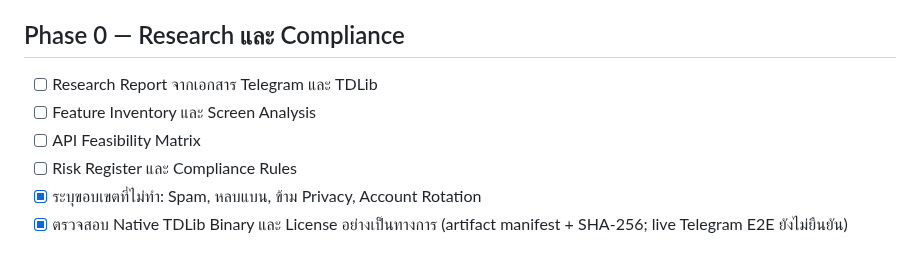
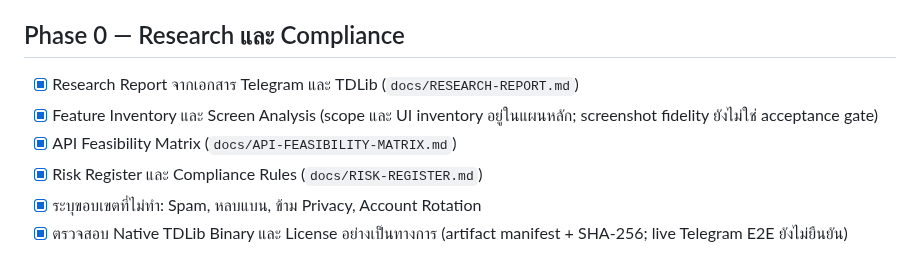
Before and after one commit to jimkuy69/telegram, a Markdown page: DEVELOPMENT-PLAN-CHECKLIST.md, the part around the change. GitHub-like rendering.

Commit message:
docs: complete Phase 0 research gates

```diff
--- a/DEVELOPMENT-PLAN-CHECKLIST.md
+++ b/DEVELOPMENT-PLAN-CHECKLIST.md
@@ -8,10 +8,10 @@
 
 ## Phase 0 — Research และ Compliance
 
-- [ ] Research Report จากเอกสาร Telegram และ TDLib
-- [ ] Feature Inventory และ Screen Analysis
-- [ ] API Feasibility Matrix
-- [ ] Risk Register และ Compliance Rules
+- [x] Research Report จากเอกสาร Telegram และ TDLib (`docs/RESEARCH-REPORT.md`)
+- [x] Feature Inventory และ Screen Analysis (scope และ UI inventory อยู่ในแผนหลัก; screenshot fidelity ยังไม่ใช่ acceptance gate)
+- [x] API Feasibility Matrix (`docs/API-FEASIBILITY-MATRIX.md`)
+- [x] Risk Register และ Compliance Rules (`docs/RISK-REGISTER.md`)
 - [x] ระบุขอบเขตที่ไม่ทำ: Spam, หลบแบน, ข้าม Privacy, Account Rotation
 - [x] ตรวจสอบ Native TDLib Binary และ License อย่างเป็นทางการ (artifact manifest + SHA-256; live Telegram E2E ยังไม่ยืนยัน)
 
```
